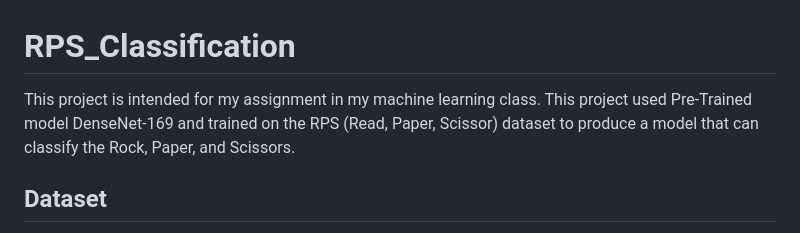
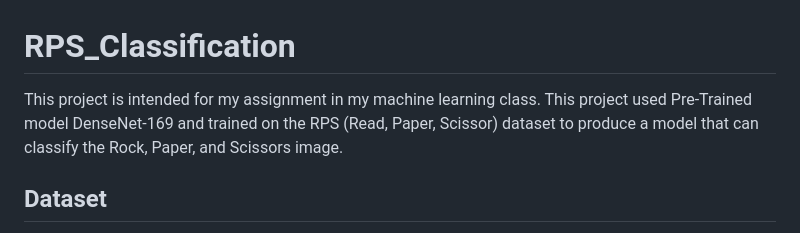
Before and after one commit to mustarion/RPS_Classification, a Markdown page: README.md, the part around the change. GitHub-like rendering.

```diff
--- a/README.md
+++ b/README.md
@@ -1,5 +1,5 @@
 # RPS_Classification
-This project is intended for my assignment in my machine learning class. This project used Pre-Trained model DenseNet-169 and trained on the RPS (Read, Paper, Scissor) dataset to produce a model that can classify the Rock, Paper, and Scissors.
+This project is intended for my assignment in my machine learning class. This project used Pre-Trained model DenseNet-169 and trained on the RPS (Read, Paper, Scissor) dataset to produce a model that can classify the Rock, Paper, and Scissors image.
 
 ## Dataset
 Dataset being used in this project is based on " RPS (Read, Paper, Scissor) " dataset from https://www.kaggle.com/datasets/frtgnn/rock-paper-scissor. The dataset contain multiple categories such rock, paper, scissors with each categories contain of 840 images.
```
